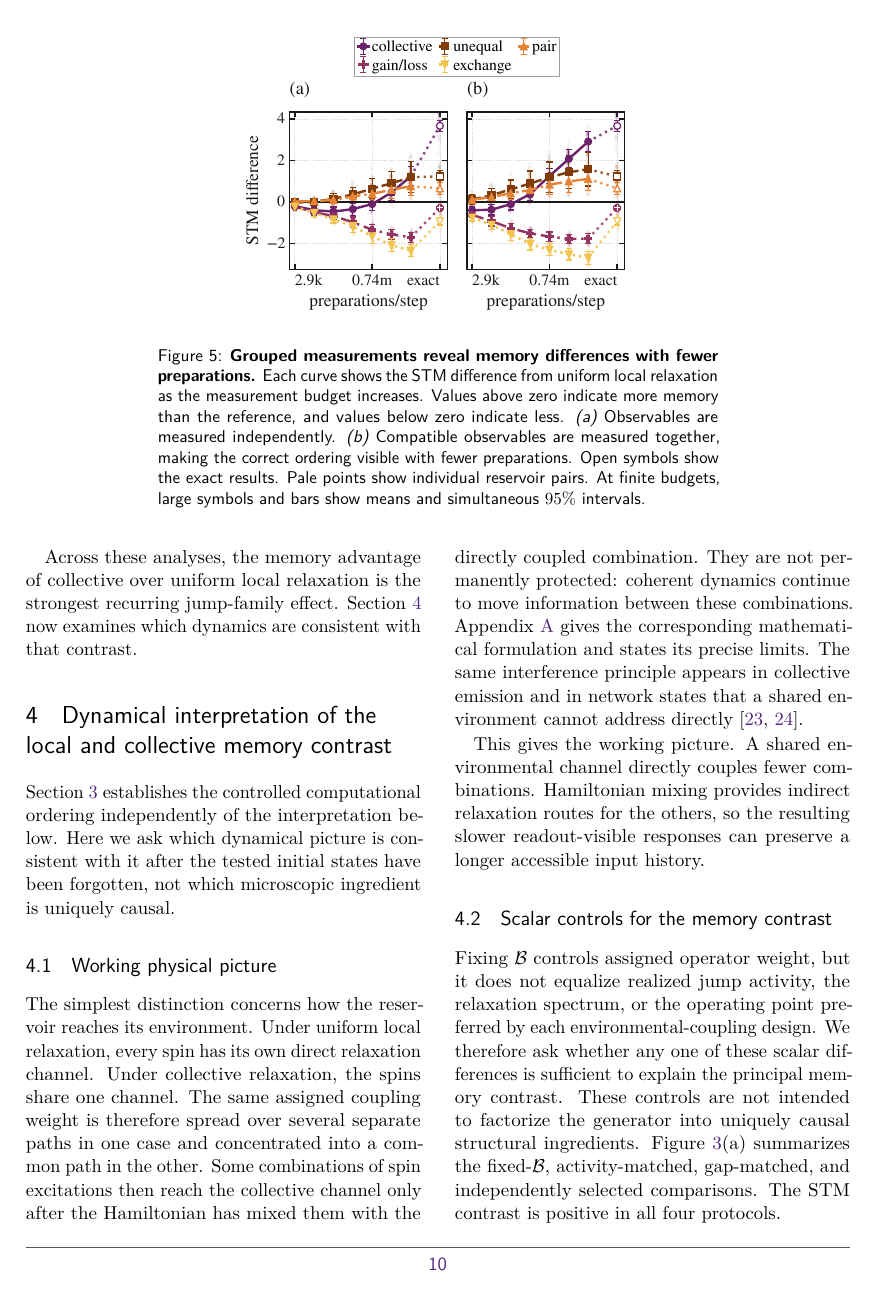
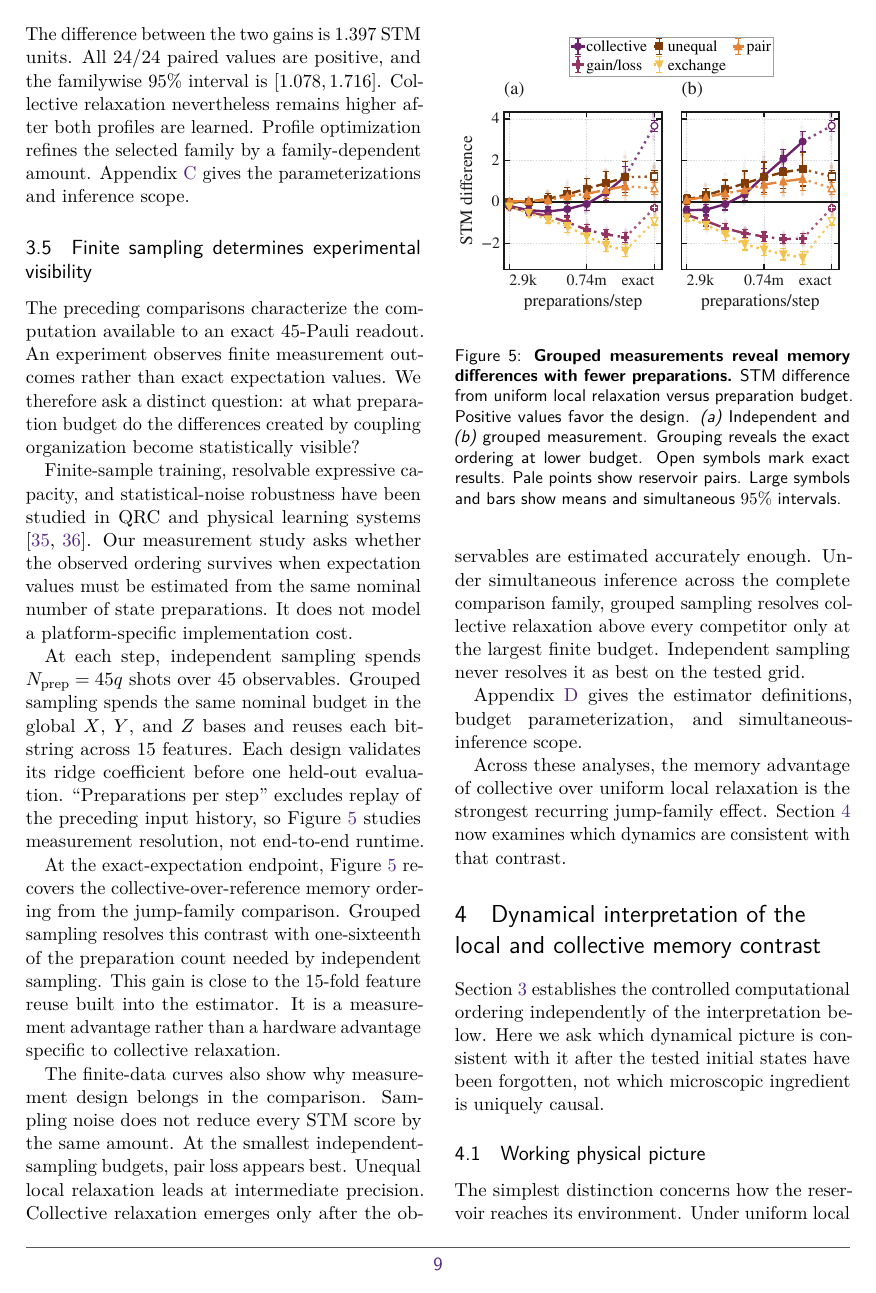
Before and after one commit to eybmits/qrc-dissipation-engineering, a LaTeX document (paper/dissipation_qrc.tex, which reads paper/sections/experimental-section.tex): page 10 of 23 before the commit and page 9 of 23 after it. Compiled offline with pdfLaTeX.

Commit message:
Place Figures 4 and 5 in single columns

```diff
--- a/paper/sections/experimental-section.tex
+++ b/paper/sections/experimental-section.tex
@@ -239 +234,2 @@ show means and \(95\%\) intervals.}
 \label{fig:profiles}
+\end{figure}
@@ -266,24 +260,18 @@ Each design validates its ridge coefficient before one held-out evaluation.
 ``Preparations per step'' excludes replay of the preceding input history, so
 Figure~\ref{fig:sampling} studies measurement resolution, not end-to-end runtime.
 
-\begin{figure*}[!t]
-\centering
-\begin{minipage}{0.68\textwidth}
+\begin{figure}[!t]
 \centering
 \includegraphics{figures/fig_sampling.pdf}
-\captionof{figure}{\textbf{Grouped measurements reveal memory differences with
-fewer preparations.}
-Each curve shows the STM difference from uniform local relaxation as the
-measurement budget increases. Values above zero indicate more memory than the
-reference, and values below zero indicate less. \emph{(a)} Observables are
-measured independently. \emph{(b)} Compatible observables are measured
-together, making the correct ordering visible with fewer preparations. Open
-symbols show the exact results. Pale points show individual reservoir pairs.
-At finite budgets, large symbols and bars show means and simultaneous
-\(95\%\) intervals.}
+\caption{\textbf{Grouped measurements reveal memory differences with fewer
+preparations.}
+STM difference from uniform local relaxation versus preparation budget.
+Positive values favor the design. \emph{(a)} Independent and \emph{(b)}
+grouped measurement. Grouping reveals the exact ordering at lower budget.
+Open symbols mark exact results. Pale points show reservoir pairs. Large
+symbols and bars show means and simultaneous \(95\%\) intervals.}
 \label{fig:sampling}
-\end{minipage}
-\end{figure*}
+\end{figure}
 
 At the exact-expectation endpoint, Figure~\ref{fig:sampling} recovers the
 collective-over-reference memory ordering from the jump-family comparison.
```
Also changed, not shown: results/ARCHIVE_SHA256SUMS.txt (+3 -3 lines), paper/dissipation_qrc.pdf, paper/sections/experimental-section.tex (21 more changed lines), 2 other files.
